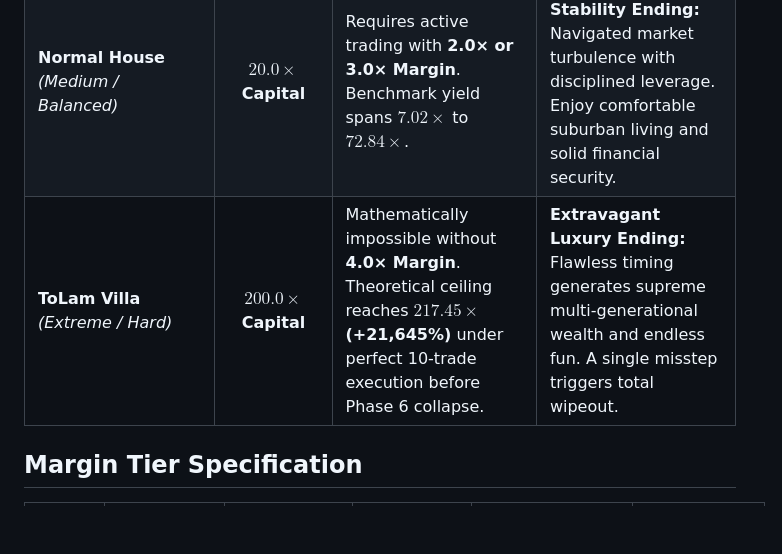
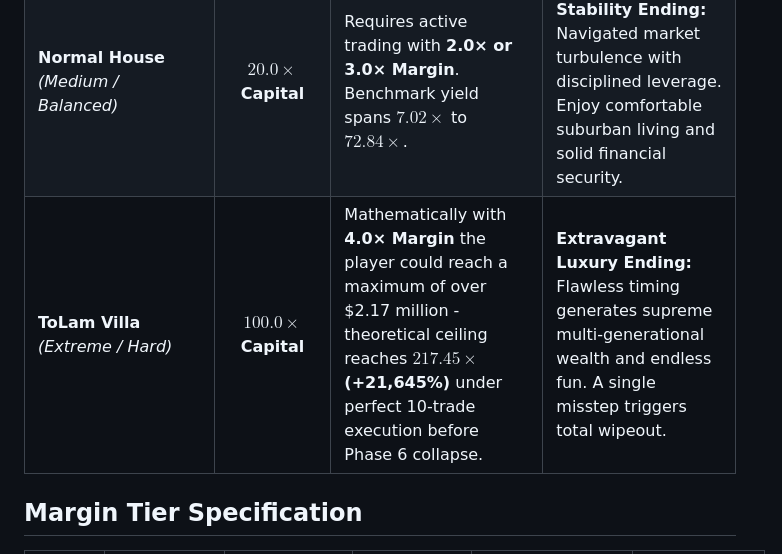
Before and after one commit to FTU-Legacy-63/G06, a Markdown page: Week 3/INPUT_DICTIONARY.md, the part around the change. Rendered like a GitHub page; blank space fills up the shorter version.

Commit message:
Revise 'ToLam Villa' capital multiplier and details
Updated the capital multiplier for 'ToLam Villa' from $200.0× to $100.0× and clarified maximum potential earnings.

```diff
--- a/Week 3/INPUT_DICTIONARY.md
+++ b/Week 3/INPUT_DICTIONARY.md
@@ -20,7 +20,7 @@ This file defines the minimum inputs and state variables required by the MVP bef
 | :--- | :---: | :--- | :--- |
 | **Small House** *(Easy / Safe)* | **$3.0\times$ Capital** | Achievable using **Cash Only (1.0×)**. Benchmark yield is $2.92\times$ (1 trade/phase) to $5.20\times$ (AM/PM rotation). | **Normie Ending:** Survived the crisis safely with zero margin debt, but wealth growth is modest. Life remains plain, mundane, and unexciting. |
 | **Normal House** *(Medium / Balanced)* | **$20.0\times$ Capital** | Requires active trading with **2.0× or 3.0× Margin**. Benchmark yield spans $7.02\times$ to $72.84\times$. | **Middle-Class Stability Ending:** Navigated market turbulence with disciplined leverage. Enjoy comfortable suburban living and solid financial security. |
-| **ToLam Villa** *(Extreme / Hard)* | **$200.0\times$ Capital** | Mathematically impossible without **4.0× Margin**. Theoretical ceiling reaches **$217.45\times$ (+21,645%)** under perfect 10-trade execution before Phase 6 collapse. | **Extravagant Luxury Ending:** Flawless timing generates supreme multi-generational wealth and endless fun. A single misstep triggers total wipeout. |
+| **ToLam Villa** *(Extreme / Hard)* | **$100.0\times$ Capital** | Mathematically with **4.0× Margin** the player could reach a maximum of over $2.17 million - theoretical ceiling reaches **$217.45\times$ (+21,645%)** under perfect 10-trade execution before Phase 6 collapse. | **Extravagant Luxury Ending:** Flawless timing generates supreme multi-generational wealth and endless fun. A single misstep triggers total wipeout. |
 
 ## Margin Tier Specification
 
```
